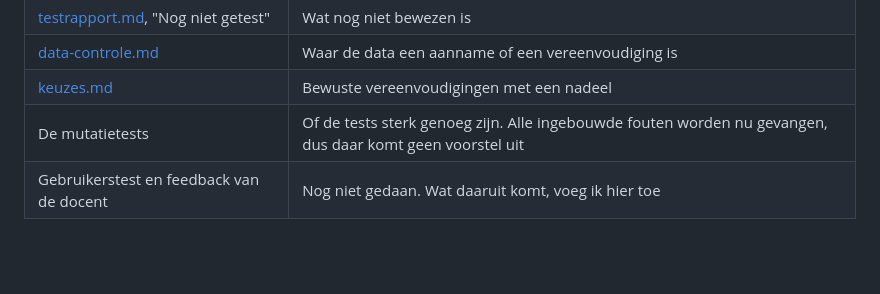
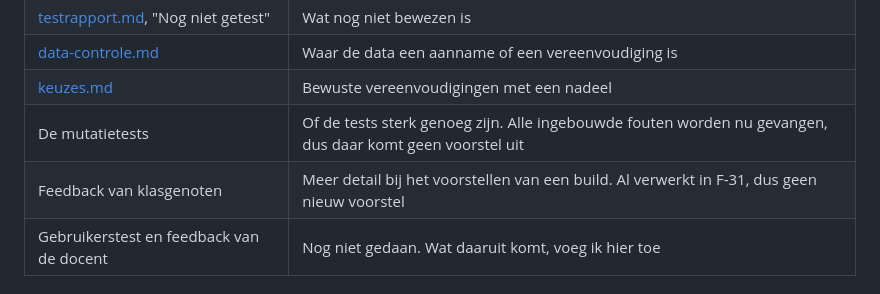
Before and after one commit to Niels023/pc-bouwplanner, a Markdown page: docs/verbetervoorstellen.md, the part around the change. Rendered like a GitHub page; blank space fills up the shorter version.

```diff
--- a/docs/verbetervoorstellen.md
+++ b/docs/verbetervoorstellen.md
@@ -13,6 +13,7 @@ Ik heb deze bronnen doorgelopen op 3 november 2026:
 | [data-controle.md](data-controle.md) | Waar de data een aanname of een vereenvoudiging is |
 | [keuzes.md](keuzes.md) | Bewuste vereenvoudigingen met een nadeel |
 | De mutatietests | Of de tests sterk genoeg zijn. Alle ingebouwde fouten worden nu gevangen, dus daar komt geen voorstel uit |
+| Feedback van klasgenoten | Meer detail bij het voorstellen van een build. Al verwerkt in F-31, dus geen nieuw voorstel |
 | Gebruikerstest en feedback van de docent | Nog niet gedaan. Wat daaruit komt, voeg ik hier toe |
 
 ## 2. Voorstellen
```
Also changed, not shown: docs/voortgang.md (+6 -2 lines).
